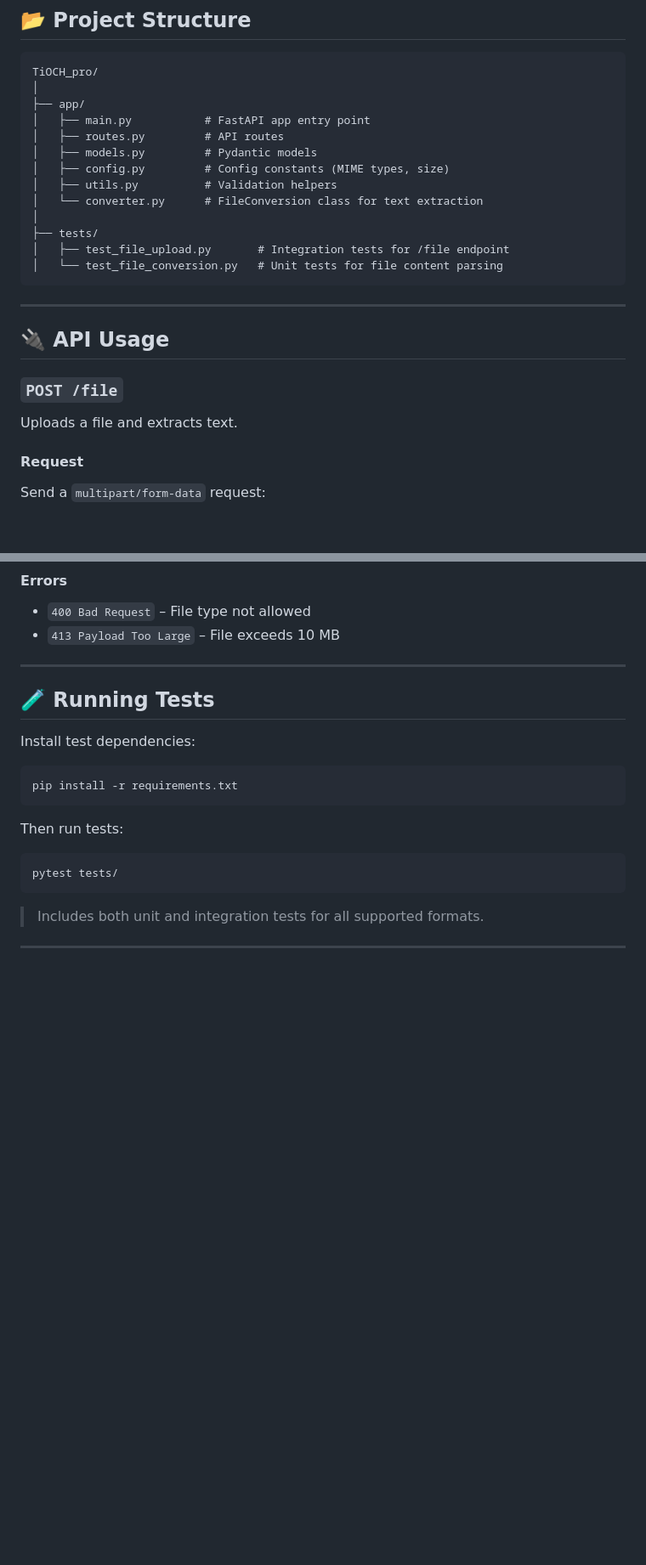
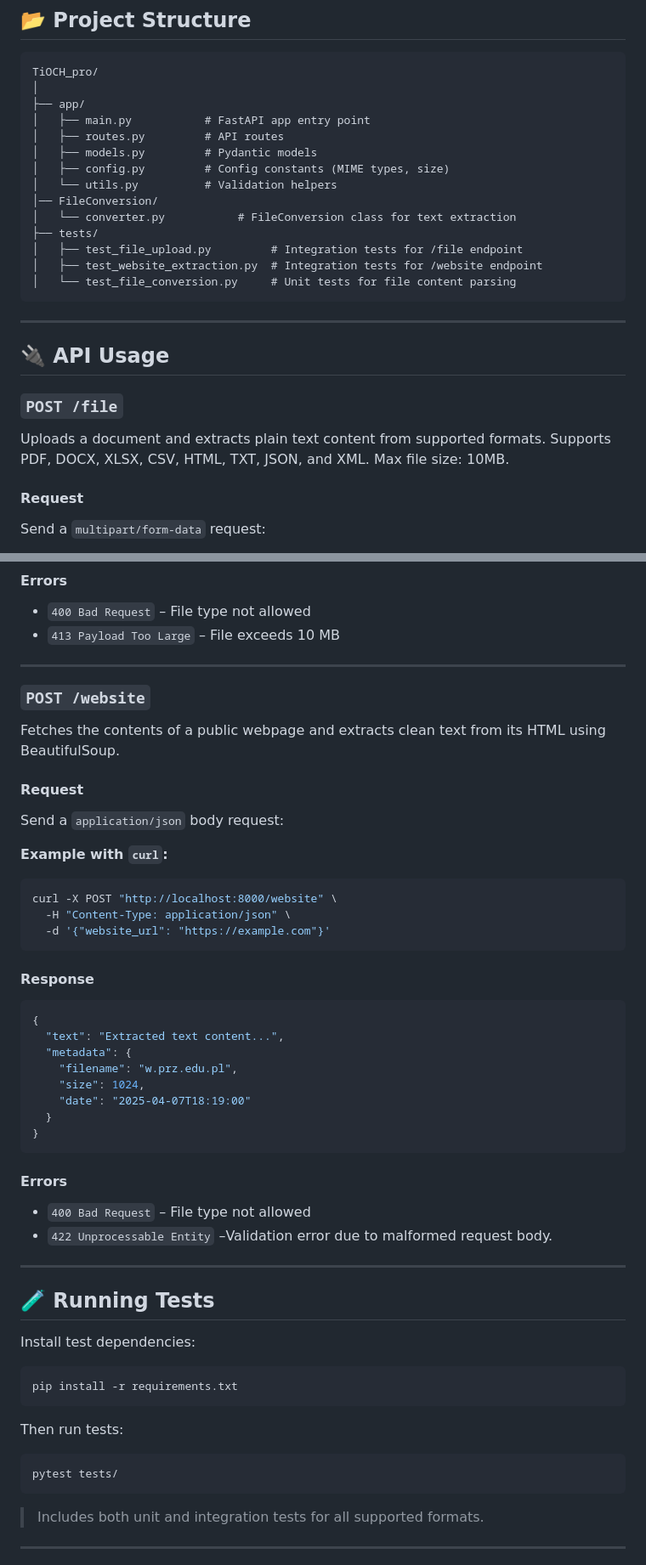
Before and after one commit to Lab2-TiOCH-pro/TiOCH_pro, a Markdown page: Module_2/README.md, 2 parts joined by grey strips. Shown at 85% size. GitHub-like rendering; blank space fills up the shorter version.

Commit message:
Test files, requirements.txt update, website scraping endpoint, update README.md

````diff
--- a/Module_2/README.md
+++ b/Module_2/README.md
@@ -41,12 +41,13 @@ TiOCH_pro/
 │   ├── routes.py         # API routes
 │   ├── models.py         # Pydantic models
 │   ├── config.py         # Config constants (MIME types, size)
-│   ├── utils.py          # Validation helpers
-│   └── converter.py      # FileConversion class for text extraction
-│
+│   └── utils.py          # Validation helpers
+│── FileConversion/
+│   └── converter.py           # FileConversion class for text extraction
 ├── tests/
-│   ├── test_file_upload.py       # Integration tests for /file endpoint
-│   └── test_file_conversion.py   # Unit tests for file content parsing
+│   ├── test_file_upload.py         # Integration tests for /file endpoint
+│   ├── test_website_extraction.py  # Integration tests for /website endpoint
+│   └── test_file_conversion.py     # Unit tests for file content parsing
 ```
 
 ---
@@ -55,7 +56,7 @@ TiOCH_pro/
 
 ### `POST /file`
 
-Uploads a file and extracts text.
+Uploads a document and extracts plain text content from supported formats. Supports PDF, DOCX, XLSX, CSV, HTML, TXT, JSON, and XML. Max file size: 10MB.
 
 #### Request
 
@@ -83,6 +84,40 @@ curl -X POST "http://localhost:8000/file" \
 
 - `400 Bad Request` – File type not allowed
 - `413 Payload Too Large` – File exceeds 10 MB
+
+---
+
+### `POST /website`
+
+Fetches the contents of a public webpage and extracts clean text from its HTML using BeautifulSoup.
+
+#### Request
+
+Send a `application/json` body request:
+
+**Example with `curl`:**
+```bash
+curl -X POST "http://localhost:8000/website" \
+  -H "Content-Type: application/json" \
+  -d '{"website_url": "https://example.com"}'
+```
+
+#### Response
+```json
+{
+  "text": "Extracted text content...",
+  "metadata": {
+    "filename": "w.prz.edu.pl",
+    "size": 1024,
+    "date": "2025-04-07T18:19:00"
+  }
+}
+```
+
+#### Errors
+
+- `400 Bad Request` – File type not allowed
+- `422 Unprocessable Entity` –Validation error due to malformed request body.
 
 ---
 
````
Also changed, not shown: other parts of Module_2/README.md (+0 -8 lines).
